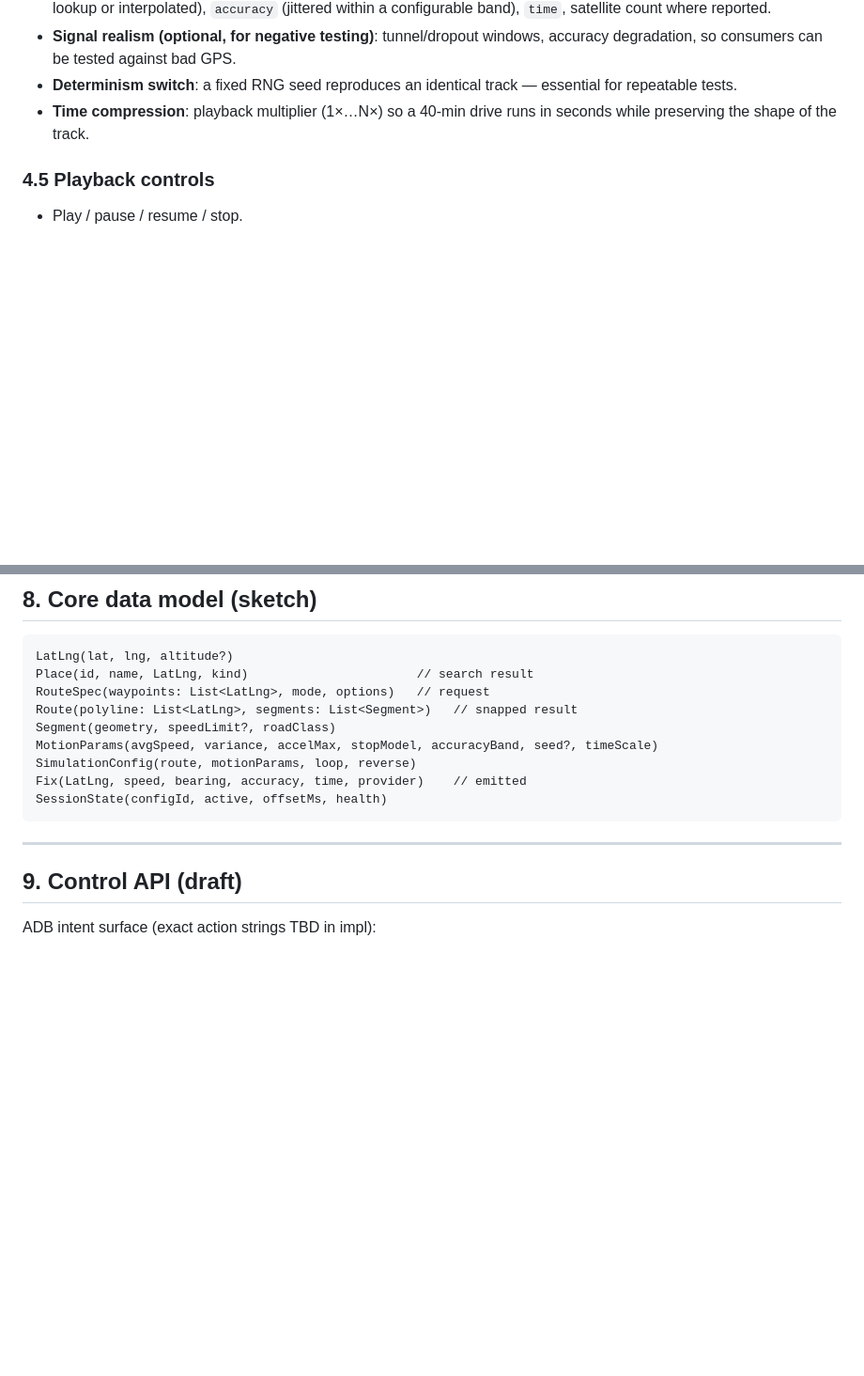
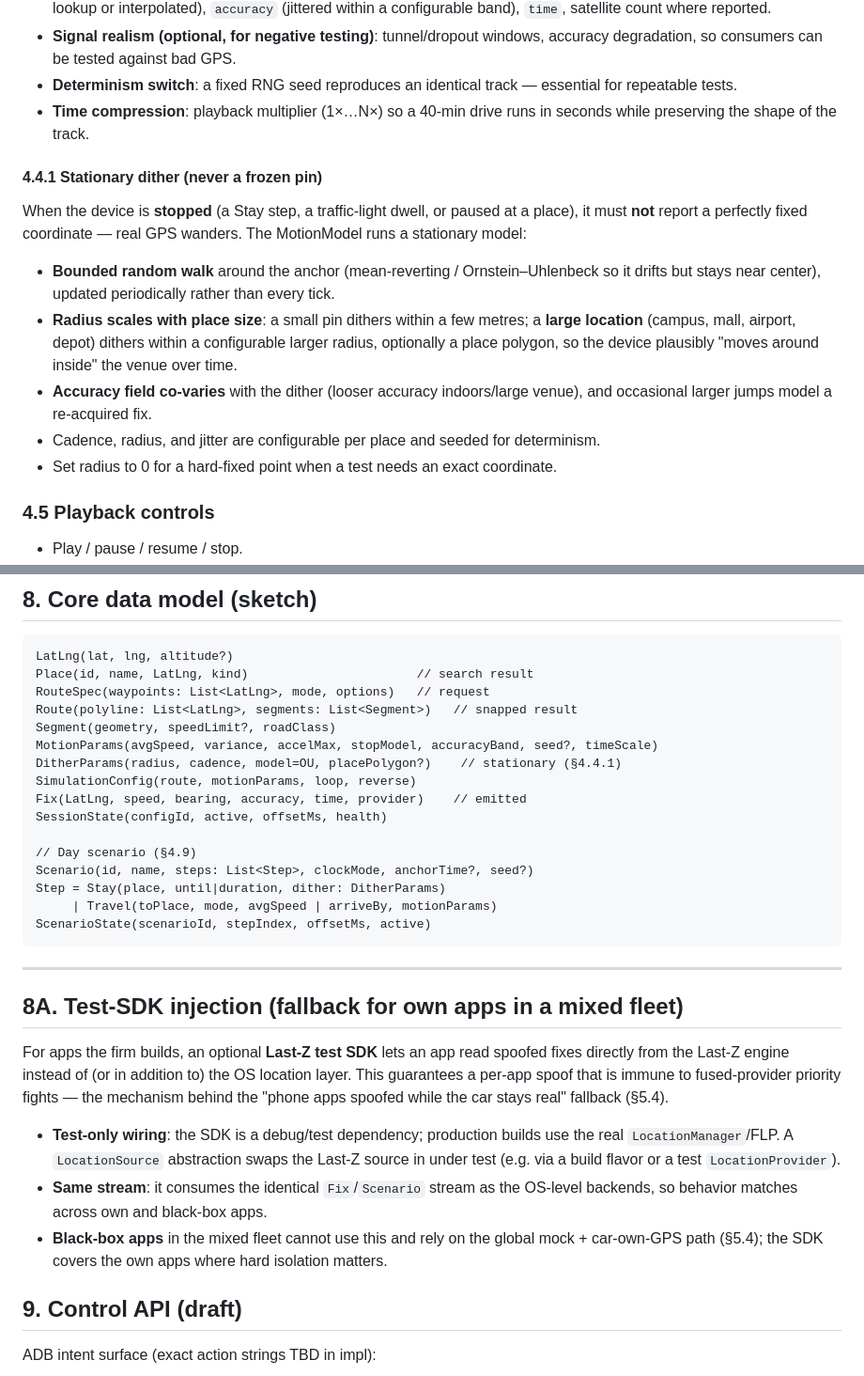
Before and after one commit to aviterima/Mirage, a Markdown page: SPEC.md, 2 parts joined by grey strips. Shown at 94% size. Drawn GitHub-style; blank space fills up the shorter version.

````diff
--- a/SPEC.md
+++ b/SPEC.md
@@ -161,6 +161,21 @@ series of `Fix` objects.
 - **Time compression**: playback multiplier (1×…N×) so a 40-min drive runs in
   seconds while preserving the shape of the track.
 
+#### 4.4.1 Stationary dither (never a frozen pin)
+When the device is **stopped** (a Stay step, a traffic-light dwell, or paused at a
+place), it must **not** report a perfectly fixed coordinate — real GPS wanders. The
+MotionModel runs a stationary model:
+- **Bounded random walk** around the anchor (mean-reverting / Ornstein–Uhlenbeck so
+  it drifts but stays near center), updated periodically rather than every tick.
+- **Radius scales with place size**: a small pin dithers within a few metres; a
+  **large location** (campus, mall, airport, depot) dithers within a configurable
+  larger radius, optionally a place polygon, so the device plausibly "moves around
+  inside" the venue over time.
+- **Accuracy field co-varies** with the dither (looser accuracy indoors/large venue),
+  and occasional larger jumps model a re-acquired fix.
+- Cadence, radius, and jitter are configurable per place and seeded for determinism.
+- Set radius to 0 for a hard-fixed point when a test needs an exact coordinate.
+
 ### 4.5 Playback controls
 - Play / pause / resume / stop.
 - Seek to any point on the route; scrub.
@@ -365,12 +422,35 @@ RouteSpec(waypoints: List<LatLng>, mode, options)   // request
 Route(polyline: List<LatLng>, segments: List<Segment>)   // snapped result
 Segment(geometry, speedLimit?, roadClass)
 MotionParams(avgSpeed, variance, accelMax, stopModel, accuracyBand, seed?, timeScale)
+DitherParams(radius, cadence, model=OU, placePolygon?)    // stationary (§4.4.1)
 SimulationConfig(route, motionParams, loop, reverse)
 Fix(LatLng, speed, bearing, accuracy, time, provider)    // emitted
 SessionState(configId, active, offsetMs, health)
+
+// Day scenario (§4.9)
+Scenario(id, name, steps: List<Step>, clockMode, anchorTime?, seed?)
+Step = Stay(place, until|duration, dither: DitherParams)
+     | Travel(toPlace, mode, avgSpeed | arriveBy, motionParams)
+ScenarioState(scenarioId, stepIndex, offsetMs, active)
 ```
 
 ---
+
+## 8A. Test-SDK injection (fallback for own apps in a mixed fleet)
+
+For apps the firm builds, an optional **Last-Z test SDK** lets an app read spoofed
+fixes directly from the Last-Z engine instead of (or in addition to) the OS location
+layer. This guarantees a per-app spoof that is immune to fused-provider priority
+fights — the mechanism behind the "phone apps spoofed while the car stays real"
+fallback (§5.4).
+
+- **Test-only wiring**: the SDK is a debug/test dependency; production builds use the
+  real `LocationManager`/FLP. A `LocationSource` abstraction swaps the Last-Z source
+  in under test (e.g. via a build flavor or a test `LocationProvider`).
+- **Same stream**: it consumes the identical `Fix`/`Scenario` stream as the OS-level
+  backends, so behavior matches across own and black-box apps.
+- **Black-box apps** in the mixed fleet cannot use this and rely on the global mock +
+  car-own-GPS path (§5.4); the SDK covers the own apps where hard isolation matters.
 
 ## 9. Control API (draft)
 
````
Also changed, not shown: other parts of SPEC.md (+74 -26 lines).
